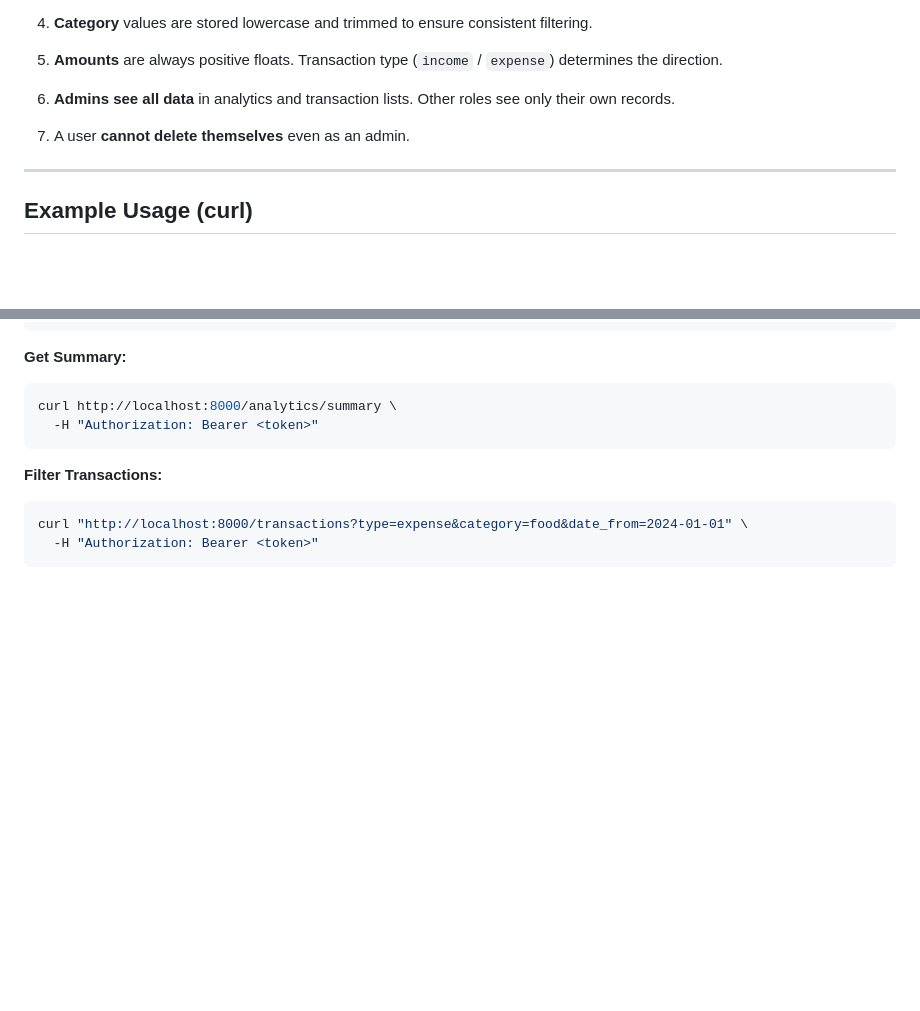
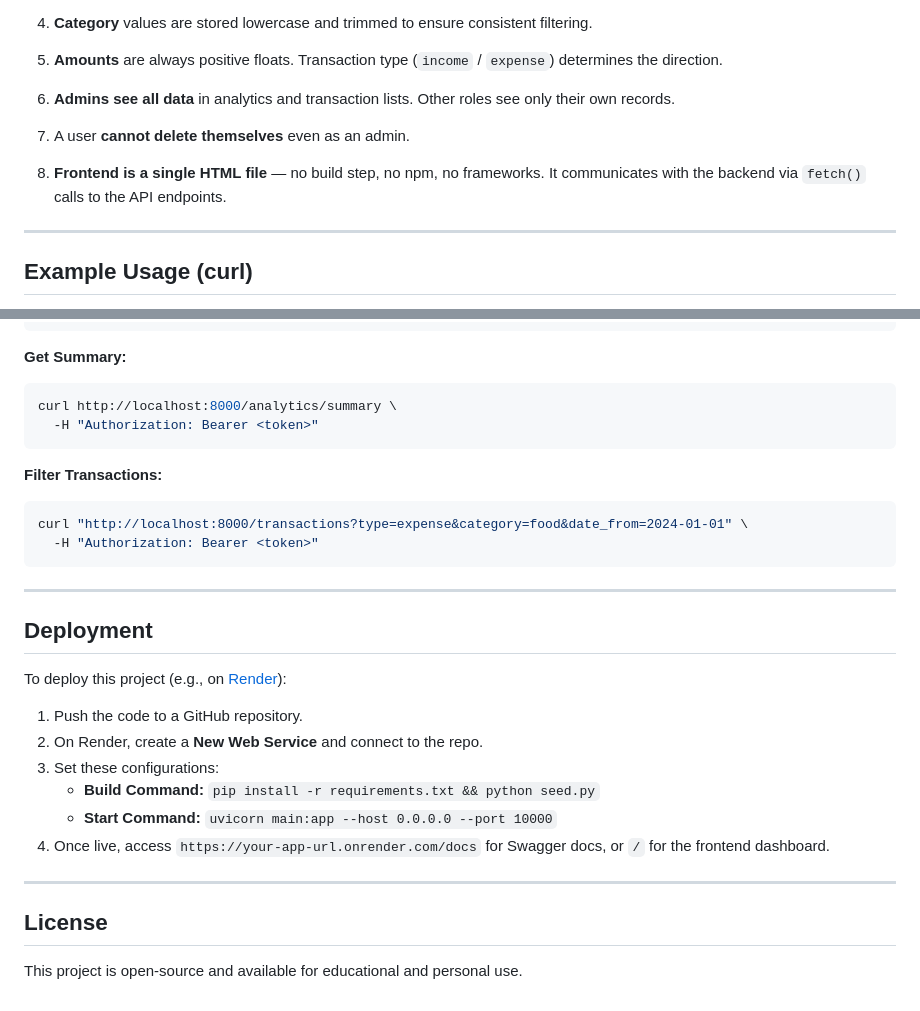
Before and after one commit to Parth-2004/Finance_system, a Markdown page: README.md, 2 parts joined by grey strips. Drawn GitHub-style; blank space fills up the shorter version.

````diff
--- a/README.md
+++ b/README.md
@@ -201,6 +261,8 @@ Tests cover:
 
 7. A user **cannot delete themselves** even as an admin.
 
+8. **Frontend is a single HTML file** — no build step, no npm, no frameworks. It communicates with the backend via `fetch()` calls to the API endpoints.
+
 ---
 
 ## Example Usage (curl)
@@ -238,3 +300,22 @@ curl http://localhost:8000/analytics/summary \
 curl "http://localhost:8000/transactions?type=expense&category=food&date_from=2024-01-01" \
   -H "Authorization: Bearer <token>"
 ```
+
+---
+
+## Deployment
+
+To deploy this project (e.g., on [Render](https://render.com)):
+
+1. Push the code to a GitHub repository.
+2. On Render, create a **New Web Service** and connect to the repo.
+3. Set these configurations:
+   - **Build Command:** `pip install -r requirements.txt && python seed.py`
+   - **Start Command:** `uvicorn main:app --host 0.0.0.0 --port 10000`
+4. Once live, access `https://your-app-url.onrender.com/docs` for Swagger docs, or `/` for the frontend dashboard.
+
+---
+
+## License
+
+This project is open-source and available for educational and personal use.
````
Also changed, not shown: other parts of README.md (+79 -19 lines).
